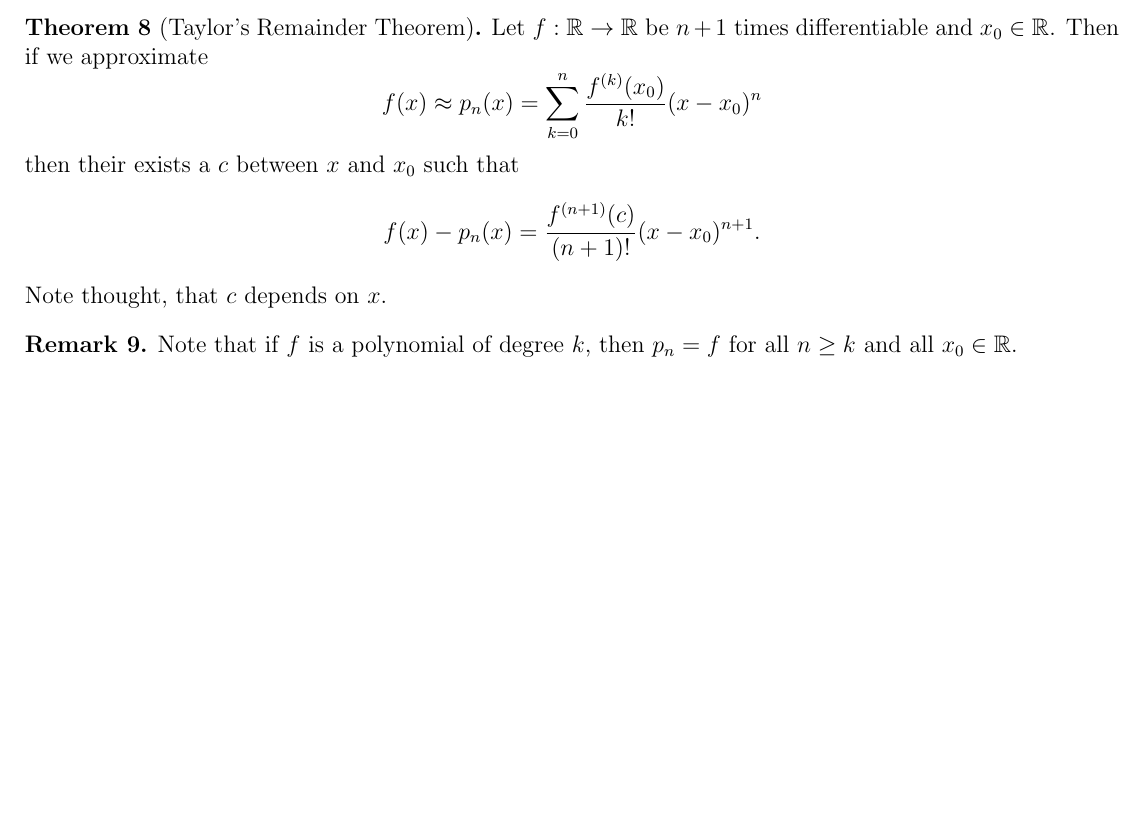
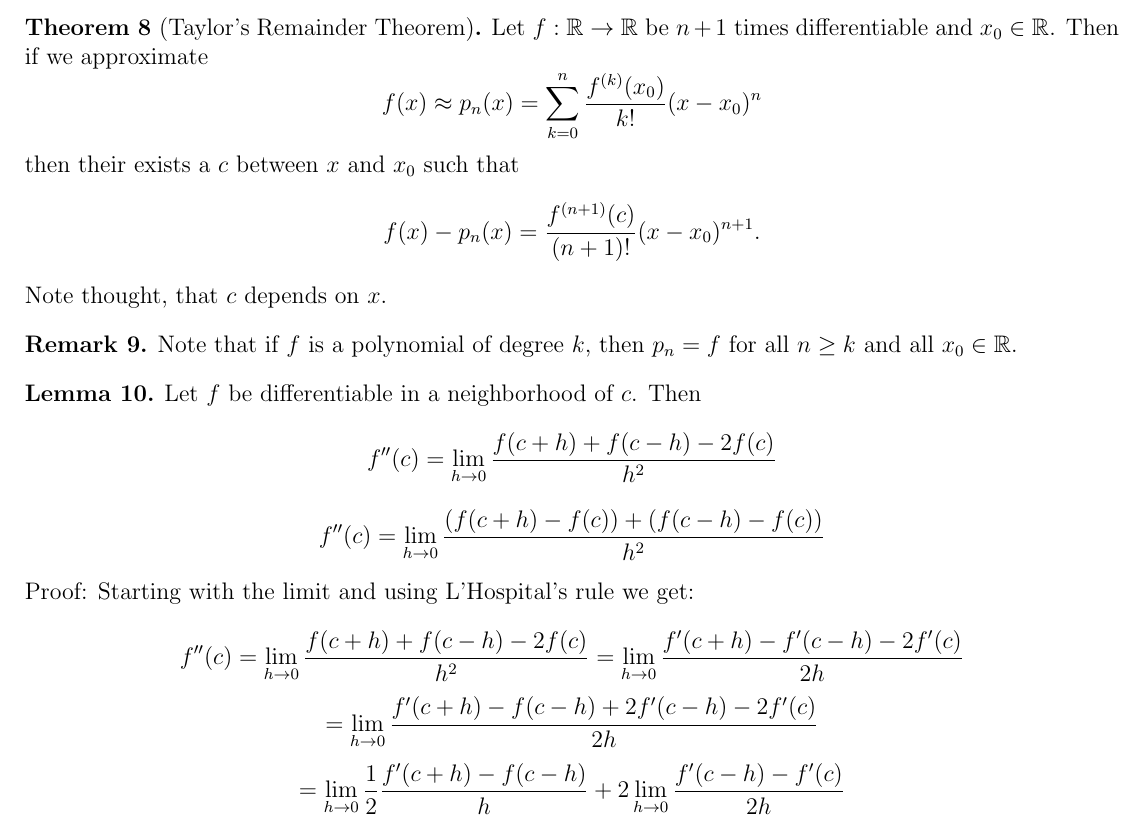
Before and after one commit to DuffRBJ/math_notes, a LaTeX document (analysis.tex): part of page 3 of 3, cut so that both start at the same text, the shorter picture padded with empty space. Compiled offline with pdfLaTeX.

Commit message:
Lemma 10

```diff
--- a/analysis.tex
+++ b/analysis.tex
@@ -168,6 +168,17 @@ $$ f(x)\approx p_n(x) = \sum_{k=0}^{n} \frac{f^{(k)}(x_0)}{k!}(x-x_0)^n  $$
 Note that if $f$ is a polynomial of degree $k$, then $p_n=f$ for all $n\geq k$ and all $x_0\in \R$.
 \end{rem}
 
+\begin{lem}
+    Let $f$ be differentiable in a neighborhood of $c$. Then $$ f''(c)= \lim \limits_{h\to 0} \frac{f(c+h)+f(c-h)-2f(c)}{h^2} $$
+    $$  f''(c)= \lim \limits_{h\to 0} \frac{(f(c+h)-f(c))+(f(c-h)-f(c))}{h^2}$$
+\end{lem}
+
+Proof: Starting with the limit and using L'Hospital's rule we get:
+
+    $$  f''(c)= \lim \limits_{h\to 0} \frac{f(c+h)+f(c-h)-2f(c)}{h^2}=  \lim \limits_{h\to 0} \frac{f'(c+h)-f'(c-h)-2f'(c)}{2h}$$
+    $$ = \lim \limits_{h\to 0} \frac{f'(c+h)-f(c-h)+2f'(c-h)-2f'(c)}{2h}$$
+    $$ =  \lim \limits_{h\to 0} \frac{1}{2}\frac{f'(c+h)-f(c-h)}{h} +2 \lim \limits_{h\to 0} \frac{f'(c-h)-f'(c)}{2h}$$
+
 
 
 
```
Also changed, not shown: analysis.pdf.
